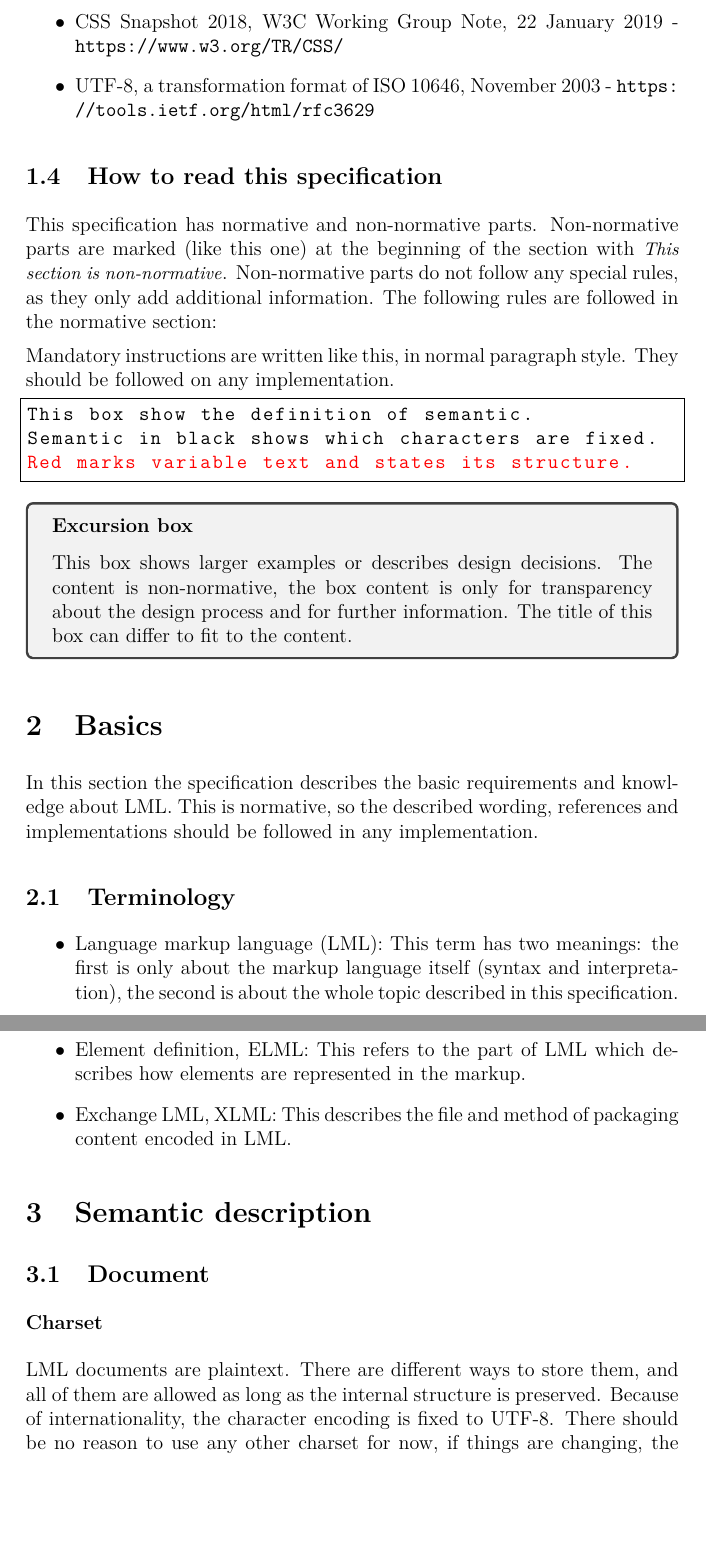
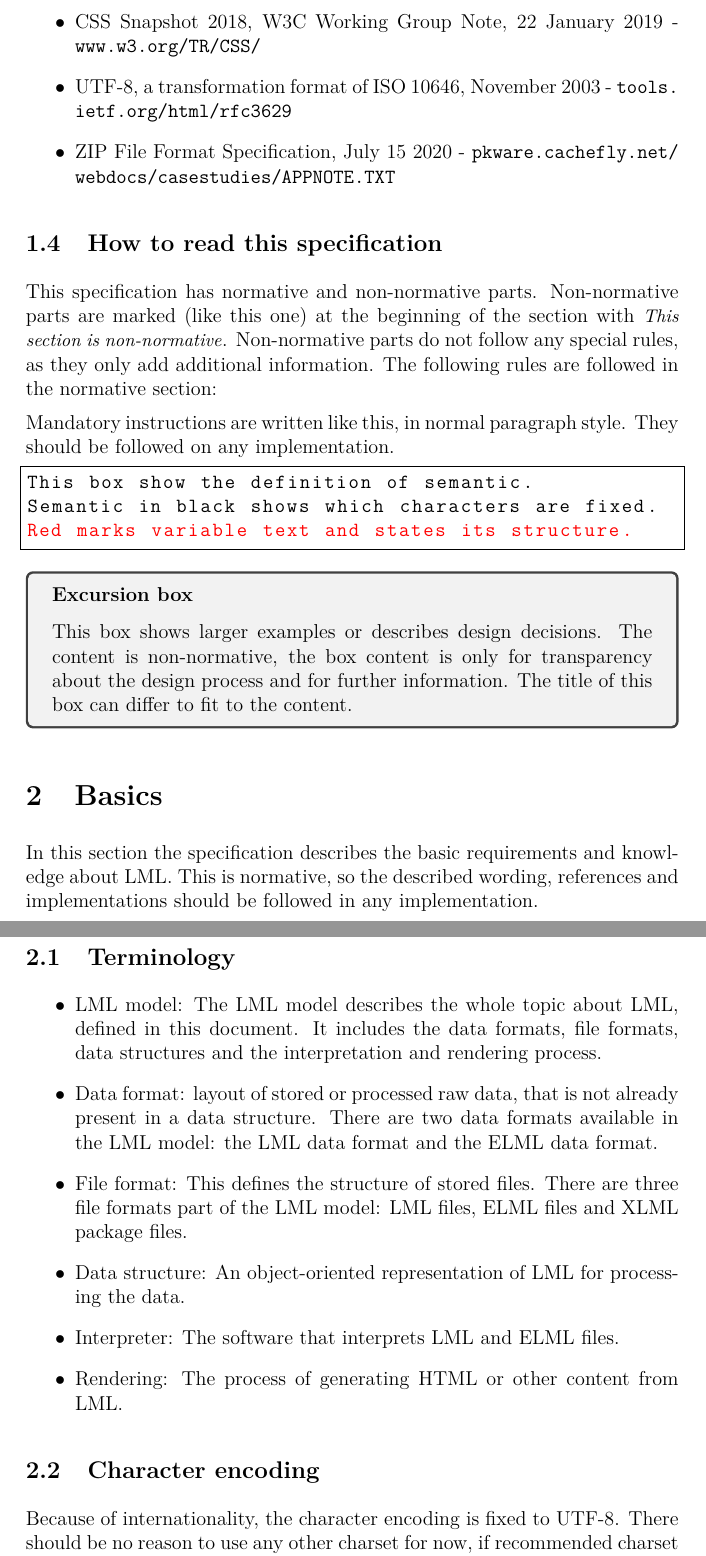
Before and after one commit to s-unger/lml, a LaTeX document (specification/specification-lml.tex): two parts of pages 3 and 4 of 6 before the commit and two parts of pages 4 and 5 of 8 after it, joined at a grey line, cut so that both start at the same text, the shorter picture padded with empty space. The pictures show the PDF file specification/specification-lml.pdf that the author committed with the source.

Commit message:
Changed composition of specification

```diff
--- a/specification/specification-lml.tex
+++ b/specification/specification-lml.tex
@@ -44,9 +45,10 @@ This specification does only specify the semantic level of the markup language,
 \subsection{Suggested to read}
 
 \begin{itemize}
-\item HTML 5.2. W3C Recommendation, 14 December 2017 - \url{https://www.w3.org/TR/html52/}
-\item CSS Snapshot 2018, W3C Working Group Note, 22 January 2019 - \url{https://www.w3.org/TR/CSS/}
-\item UTF-8, a transformation format of ISO 10646, November 2003 - \url{https://tools.ietf.org/html/rfc3629}
+\item HTML 5.2. W3C Recommendation, 14 December 2017 - \url{www.w3.org/TR/html52/}
+\item CSS Snapshot 2018, W3C Working Group Note, 22 January 2019 - \url{www.w3.org/TR/CSS/}
+\item UTF-8, a transformation format of ISO 10646, November 2003 - \url{tools.ietf.org/html/rfc3629}
+\item ZIP File Format Specification, July 15 2020 - \url{pkware.cachefly.net/webdocs/casestudies/APPNOTE.TXT}
 \end{itemize}
 
 \subsection{How to read this specification}
@@ -68,25 +70,36 @@ This box shows larger examples or describes design decisions. The content is non
 
 \section{Basics}
 In this section the specification describes the basic requirements and knowledge about LML. This is normative, so the described wording, references and implementations should be followed in any implementation.
-
 \subsection{Terminology}
 \begin{itemize}
-\item Language markup language (LML): This term has two meanings: the first is only about the markup language itself (syntax and interpretation), the second is about the whole topic described in this specification.
-\item Element definition, ELML: This refers to the part of LML which describes how elements are represented in the markup.
-\item Exchange LML, XLML: This describes the file and method of packaging content encoded in LML.
+\item LML model: The LML model describes the whole topic about LML, defined in this document. It includes the data formats, file formats, data structures and the interpretation and rendering process.
+\item Data format: layout of stored or processed raw data, that is not already present in a data structure. There are two data formats available in the LML model: the LML data format and the ELML data format.
+\item File format: This defines the structure of stored files. There are three file formats part of the LML model: LML files, ELML files and XLML package files.
+\item Data structure: An object-oriented representation of LML for processing the data.
+\item Interpreter: The software that interprets LML and ELML files.
+\item Rendering: The process of generating HTML or other content from LML.
 \end{itemize}
 
-\section{Semantic description}
-
-\subsection{Document}
-
-\subsubsection*{Charset}
-LML documents are plaintext. There are different ways to store them, and all of them are allowed as long as the internal structure is preserved. Because of internationality, the character encoding is fixed to UTF-8. There should be no reason to use any other charset for now, if things are changing, the default charset could change in future versions of LML.
+\subsection{Character encoding}
+Because of internationality, the character encoding is fixed to UTF-8. There should be no reason to use any other charset for now, if recommended charset is changing, the default charset could be changed in future versions of LML.
 
 \begin{tcolorbox}
 \subsubsection*{Design decision}
 In HTML there is a special tag for declaring the charset. However, this was because HTML developed over time and needed to support old files, and browsers use this tag or complex algorithms to decide which encoding they will use. Now, in 2020, Unicode is the way to go as it is an international standard supporting nearly every letter existing. A new markup language today needs to make cuts to old technology for simplifying interpretation algorithms.
 \end{tcolorbox}
+
+\section{LML data format}
+
+\section{ELML data format}
+
+\section{File format}
+
+\section{Data structure}
+
+\section{Interpretation and rendering}
+
+\subsection{Document}
+
 
 \subsubsection*{Doctype}
 The doctype delivers information about the file. It shows the interpreter, that it's content is LML and what version should be used. This tag looks always the same and needs to be in the first 32 byte of a string. The interpreter should search within these 32 byte with any algorithm to determine the doctype if needed.
@@ -131,3 +144,4 @@ The variable tag is designed for content meta-information, that could be interpr
 There are no specified names for the variables to prevent lml from getting linked with the design more than required. This happened with HTML tags,
 \end{tcolorbox}
 
+\section{Interpretation and rendering}
```
Also changed, not shown: specification/specification-plan.txt (added, +32 -0 lines), specification/specification-lml.pdf, specification/specification-lml.tex (10 more changed lines).
